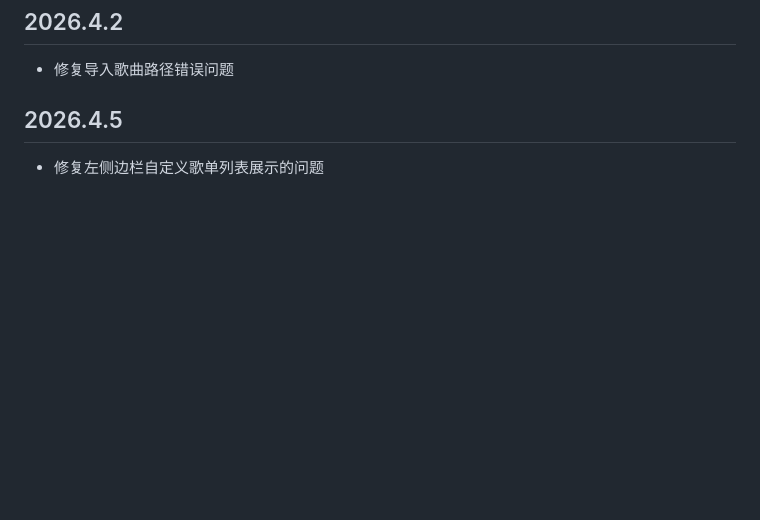
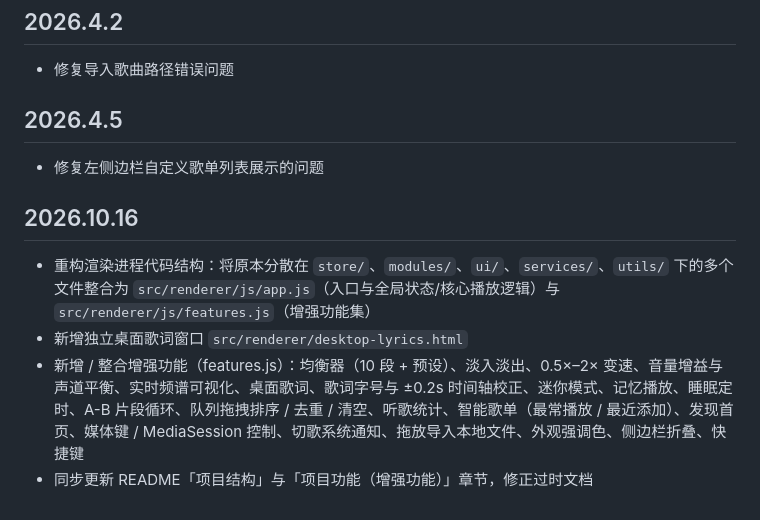
Before and after one commit to AH23333/MusicPlayer, a Markdown page: README.md, the part around one of its changes. Drawn GitHub-style; blank space fills up the shorter version.

```diff
--- a/README.md
+++ b/README.md
@@ -259,3 +257,10 @@ MusicPlayer/
 ## 2026.4.5
 
 - 修复左侧边栏自定义歌单列表展示的问题
+
+## 2026.10.16
+
+- 重构渲染进程代码结构：将原本分散在 `store/`、`modules/`、`ui/`、`services/`、`utils/` 下的多个文件整合为 `src/renderer/js/app.js`（入口与全局状态/核心播放逻辑）与 `src/renderer/js/features.js`（增强功能集）
+- 新增独立桌面歌词窗口 `src/renderer/desktop-lyrics.html`
+- 新增 / 整合增强功能（features.js）：均衡器（10 段 + 预设）、淡入淡出、0.5×–2× 变速、音量增益与声道平衡、实时频谱可视化、桌面歌词、歌词字号与 ±0.2s 时间轴校正、迷你模式、记忆播放、睡眠定时、A-B 片段循环、队列拖拽排序 / 去重 / 清空、听歌统计、智能歌单（最常播放 / 最近添加）、发现首页、媒体键 / MediaSession 控制、切歌系统通知、拖放导入本地文件、外观强调色、侧边栏折叠、快捷键
+- 同步更新 README「项目结构」与「项目功能（增强功能）」章节，修正过时文档
```
Also changed, not shown: other parts of README.md (+30 -32 lines).
